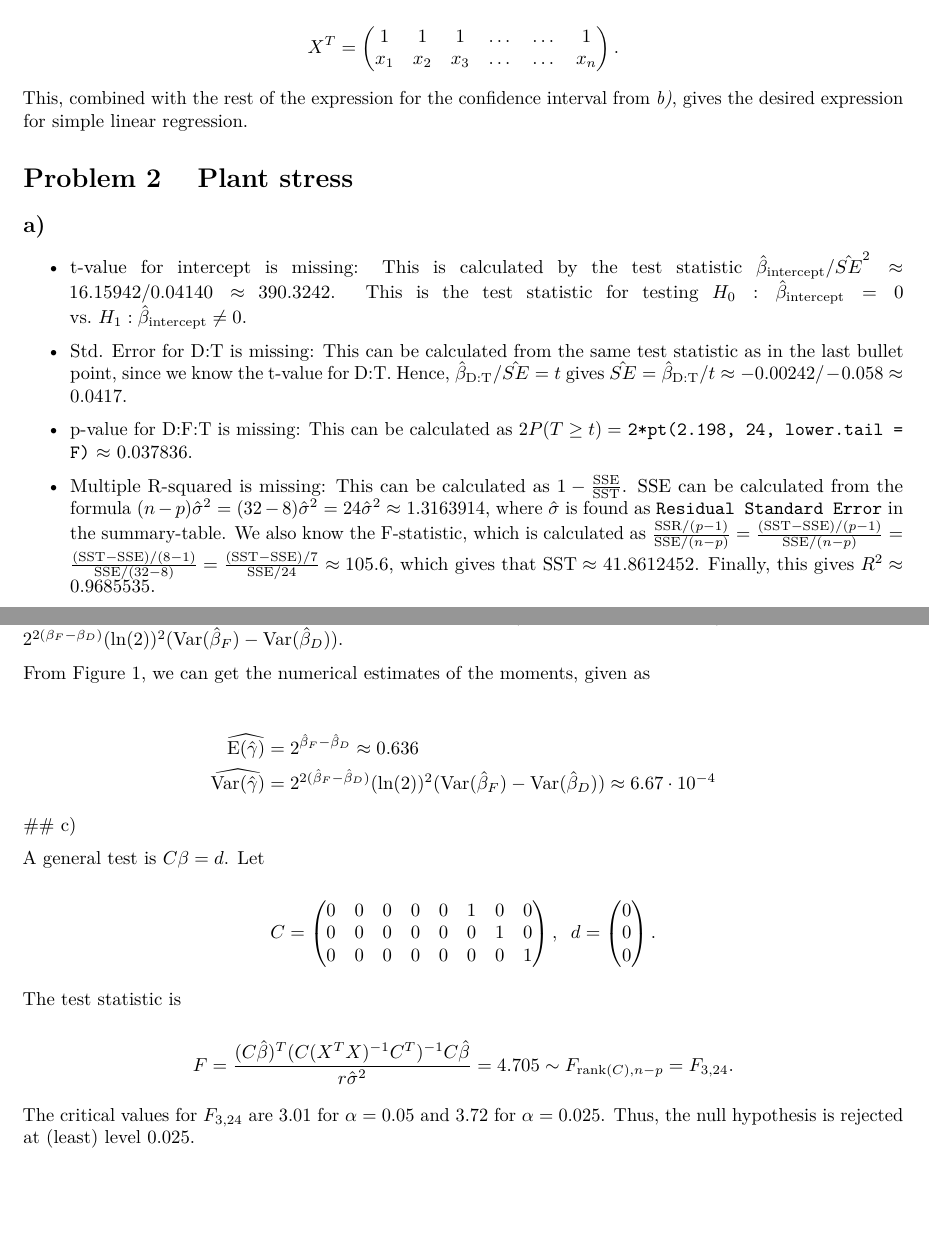
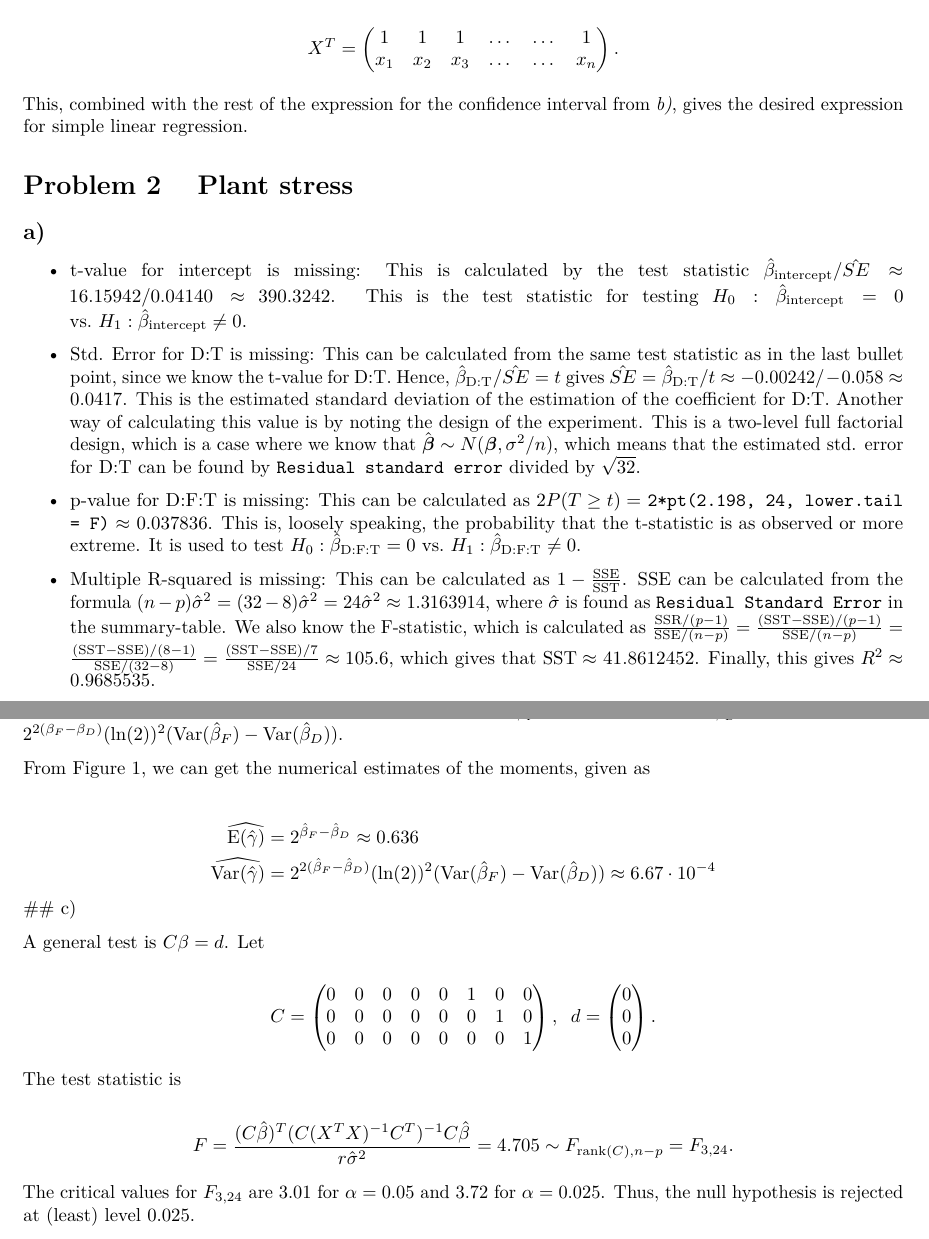
Before and after one commit to alexaoh/linstat, an R Markdown document (Exercise7/Exercise7.Rmd): two parts of pages 3 and 4 of 5, joined at a grey line, cut so that both start at the same text, the shorter picture padded with empty space. The pictures show the output file Exercise7/Exercise7.pdf that the author committed with the source.

Commit message:
Complete Ex7 (#13)
* Continued working on Exercise7: Made minor adjustments.

* Made minor changes to exercise 7, complete later after reading theory!

* Added some more Exp in exercise 7

* Compiled new pdf.

Co-authored-by: alexaoh <alexaoh@users.noreply.github.com>

```diff
--- a/Exercise7/Exercise7.Rmd
+++ b/Exercise7/Exercise7.Rmd
@@ -105,11 +105,11 @@ This, combined with the rest of the expression for the confidence interval from
 
 ## a)
 
-* t-value for intercept is missing: This is calculated by the test statistic $\hat{\beta}_{\text{intercept}}/\hat{SE}^2 \approx 16.15942/0.04140 \approx$ `r round(16.15942/0.04140, digits = 4)`. This is the test statistic for testing $H_0: \hat{\beta}_{\text{intercept}} = 0$ vs. $H_1: \hat{\beta}_{\text{intercept}} \neq 0$.
+* t-value for intercept is missing: This is calculated by the test statistic $\hat{\beta}_{\text{intercept}}/\hat{SE} \approx 16.15942/0.04140 \approx$ `r round(16.15942/0.04140, digits = 4)`. This is the test statistic for testing $H_0: \hat{\beta}_{\text{intercept}} = 0$ vs. $H_1: \hat{\beta}_{\text{intercept}} \neq 0$.
 
-* Std. Error for D:T is missing: This can be calculated from the same test statistic as in the last bullet point, since we know the t-value for D:T. Hence, $\hat{\beta}_{\text{D:T}}/\hat{SE} = t$ gives $\hat{SE} = \hat{\beta}_{\text{D:T}}/t \approx -0.00242/-0.058 \approx$ `r round(0.00242/0.058, digits = 4)`.
+* Std. Error for D:T is missing: This can be calculated from the same test statistic as in the last bullet point, since we know the t-value for D:T. Hence, $\hat{\beta}_{\text{D:T}}/\hat{SE} = t$ gives $\hat{SE} = \hat{\beta}_{\text{D:T}}/t \approx -0.00242/-0.058 \approx$ `r round(0.00242/0.058, digits = 4)`. This is the estimated standard deviation of the estimation of the coefficient for D:T. Another way of calculating this value is by noting the design of the experiment. This is a two-level full factorial design, which is a case where we know that $\hat{\boldsymbol{\beta}} \sim N(\boldsymbol{\beta}, \sigma^2/n)$, which means that the estimated std. error for D:T can be found by `Residual standard error` divided by $\sqrt{32}$.
 
-* p-value for D:F:T is missing: This can be calculated as $2P(T \geq t) =$ `2*pt(2.198, 24, lower.tail = F)` $\approx$ `r 2*pt(2.198, 24, lower.tail = F)`.
+* p-value for D:F:T is missing: This can be calculated as $2P(T \geq t) =$ `2*pt(2.198, 24, lower.tail = F)` $\approx$ `r 2*pt(2.198, 24, lower.tail = F)`. This is, loosely speaking, the probability that the t-statistic is as observed or more extreme. It is used to test $H_0: \hat{\beta}_{\text{D:F:T}} = 0$ vs. $H_1: \hat{\beta}_{\text{D:F:T}} \neq 0$.
 
 * Multiple R-squared is missing: This can be calculated as $1 - \frac{\text{SSE}}{\text{SST}}$. $\text{SSE}$ can be calculated from the formula $(n-p)\hat{\sigma}^2 = (32-8)\hat{\sigma}^2 = 24\hat{\sigma}^2 \approx$ `r 24*0.2342^2`, where $\hat{\sigma}$ is found as `Residual Standard Error` in the summary-table. We also know the F-statistic, which is calculated as $\frac{\text{SSR}/(p-1)}{\text{SSE}/(n-p)} = \frac{(\text{SST}-\text{SSE})/(p-1)}{\text{SSE}/(n-p)} = \frac{(\text{SST}-\text{SSE})/(8-1)}{\text{SSE}/(32-8)} = \frac{(\text{SST}-\text{SSE})/7}{\text{SSE}/24} \approx 105.6$, which gives that $\text{SST} \approx$ `r (105.6*24*0.2342^2)*7/24 + 24*0.2342^2`. Finally, this gives $R^2 \approx$ `r 1-(24*0.2342^2)/((105.6*24*0.2342^2)*7/24 + 24*0.2342^2)`.
 
```
Also changed, not shown: Exercise7/Exercise7.pdf, Exercise7/Exercise7.Rmd (2 more changed lines).
